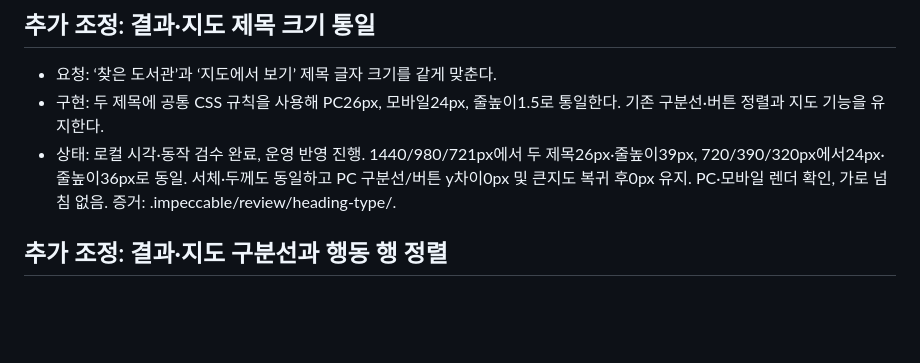
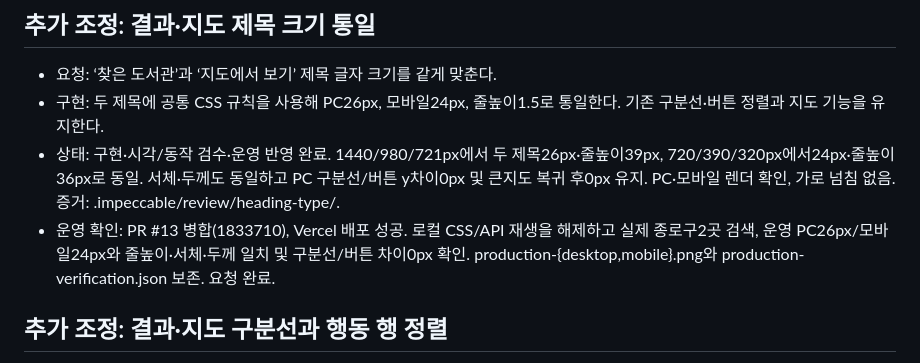
Before and after one commit to play3123/find-library, a Markdown page: WORKLOG.md, the part around the change. Rendered like a GitHub page; blank space fills up the shorter version.

Commit message:
Record verified heading typography deployment

```diff
--- a/WORKLOG.md
+++ b/WORKLOG.md
@@ -4,7 +4,8 @@
 
 - 요청: ‘찾은 도서관’과 ‘지도에서 보기’ 제목 글자 크기를 같게 맞춘다.
 - 구현: 두 제목에 공통 CSS 규칙을 사용해 PC26px, 모바일24px, 줄높이1.5로 통일한다. 기존 구분선·버튼 정렬과 지도 기능을 유지한다.
-- 상태: 로컬 시각·동작 검수 완료, 운영 반영 진행. 1440/980/721px에서 두 제목26px·줄높이39px, 720/390/320px에서24px·줄높이36px로 동일. 서체·두께도 동일하고 PC 구분선/버튼 y차이0px 및 큰지도 복귀 후0px 유지. PC·모바일 렌더 확인, 가로 넘침 없음. 증거: .impeccable/review/heading-type/.
+- 상태: 구현·시각/동작 검수·운영 반영 완료. 1440/980/721px에서 두 제목26px·줄높이39px, 720/390/320px에서24px·줄높이36px로 동일. 서체·두께도 동일하고 PC 구분선/버튼 y차이0px 및 큰지도 복귀 후0px 유지. PC·모바일 렌더 확인, 가로 넘침 없음. 증거: .impeccable/review/heading-type/.
+- 운영 확인: PR #13 병합(1833710), Vercel 배포 성공. 로컬 CSS/API 재생을 해제하고 실제 종로구2곳 검색, 운영 PC26px/모바일24px와 줄높이·서체·두께 일치 및 구분선/버튼 차이0px 확인. production-{desktop,mobile}.png와 production-verification.json 보존. 요청 완료.
 
 ## 추가 조정: 결과·지도 구분선과 행동 행 정렬
 
```
